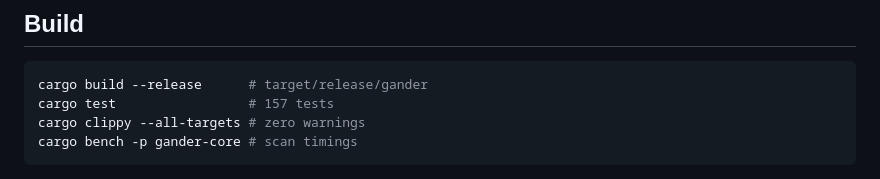
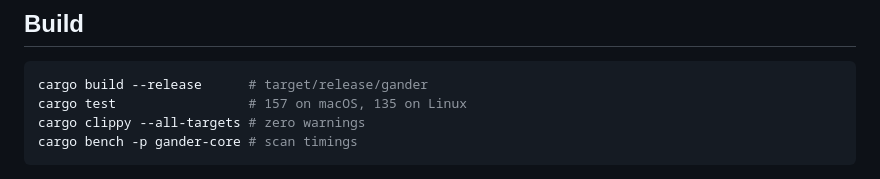
Before and after one commit to pandasir/gander, a Markdown page: README.md, the part around the change. Drawn GitHub-style.

````diff
--- a/README.md
+++ b/README.md
@@ -75,7 +75,7 @@ Details and the budget breakdown: [docs/DESIGN.md § 9 Performance](docs/DESIGN.
 
 ```bash
 cargo build --release      # target/release/gander
-cargo test                 # 157 tests
+cargo test                 # 157 on macOS, 135 on Linux
 cargo clippy --all-targets # zero warnings
 cargo bench -p gander-core # scan timings
 ```
````
Also changed, not shown: docs/ROADMAP.md (+14 -10 lines).
